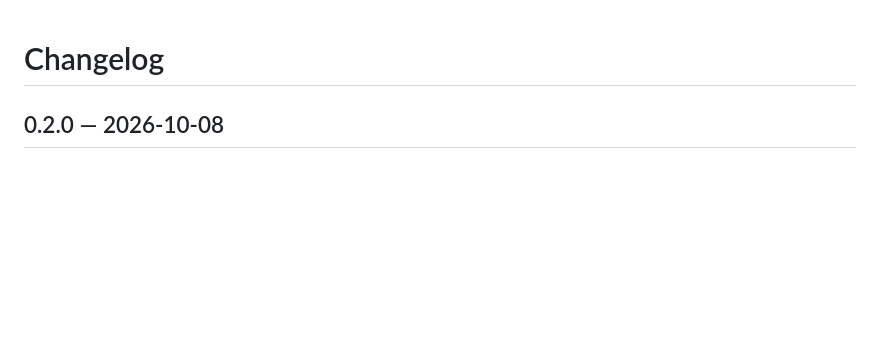
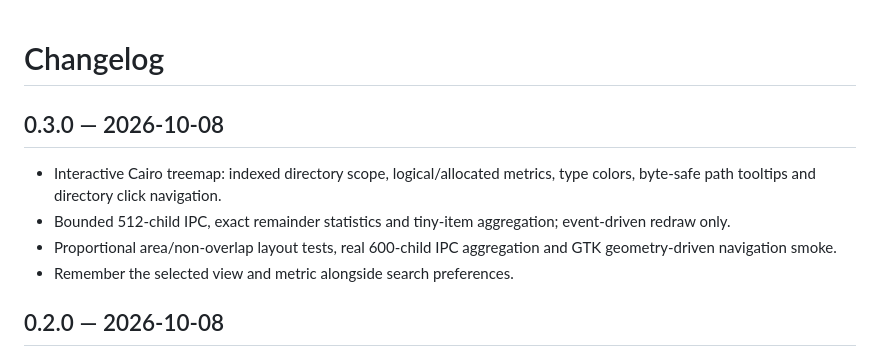
Before and after one commit to blindicide/treehound, a Markdown page: CHANGELOG.md, the part around the change. Rendered like a GitHub page; blank space fills up the shorter version.

```diff
--- a/CHANGELOG.md
+++ b/CHANGELOG.md
@@ -1,4 +1,11 @@
 # Changelog
+
+## 0.3.0 — 2026-10-08
+
+- Interactive Cairo treemap: indexed directory scope, logical/allocated metrics, type colors, byte-safe path tooltips and directory click navigation.
+- Bounded 512-child IPC, exact remainder statistics and tiny-item aggregation; event-driven redraw only.
+- Proportional area/non-overlap layout tests, real 600-child IPC aggregation and GTK geometry-driven navigation smoke.
+- Remember the selected view and metric alongside search preferences.
 
 ## 0.2.0 — 2026-10-08
 
```
Also changed, not shown: README.md (+4 -2 lines), docs/ARCHITECTURE.md (+14 -2 lines), docs/screenshots/treemap.png (added), 9 other files.
